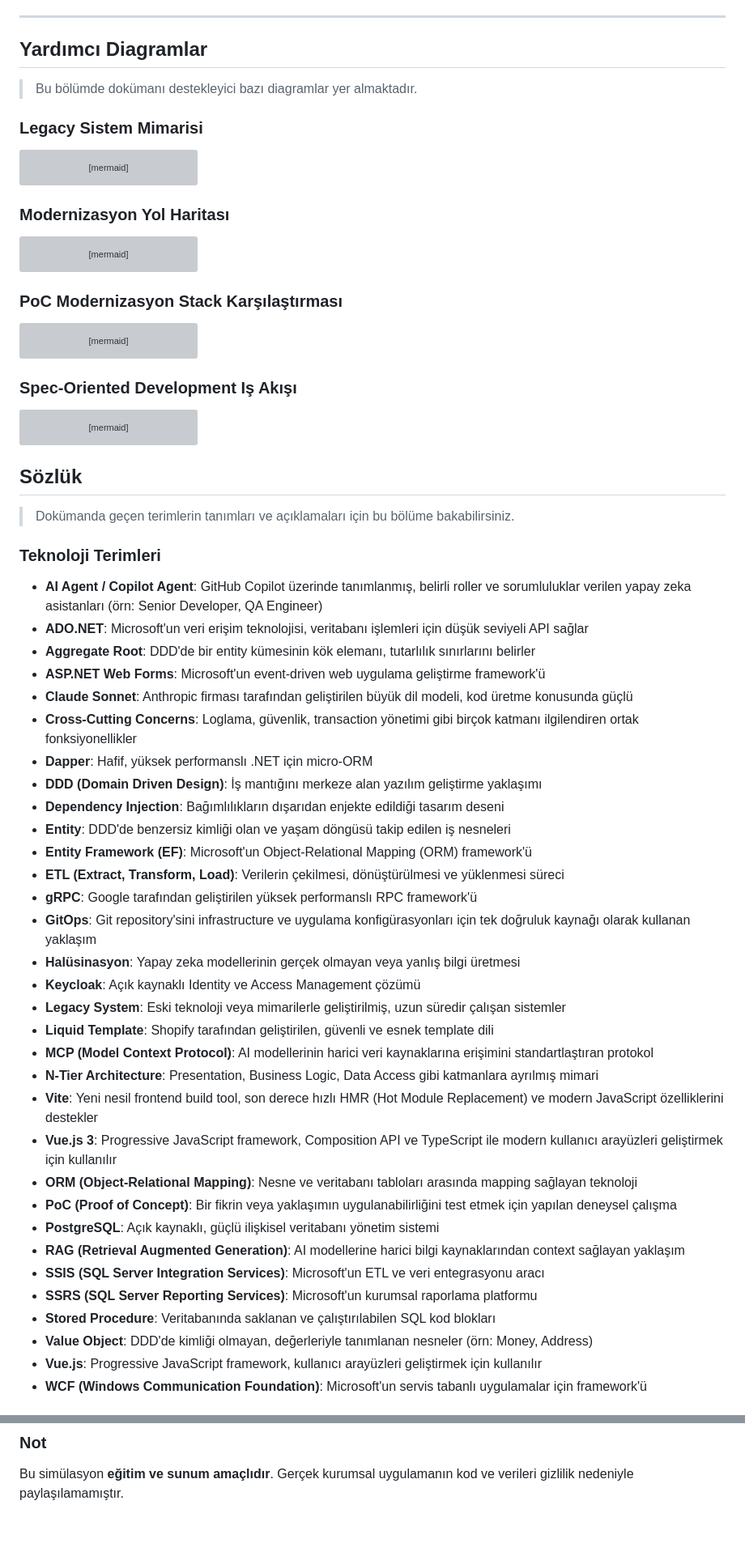
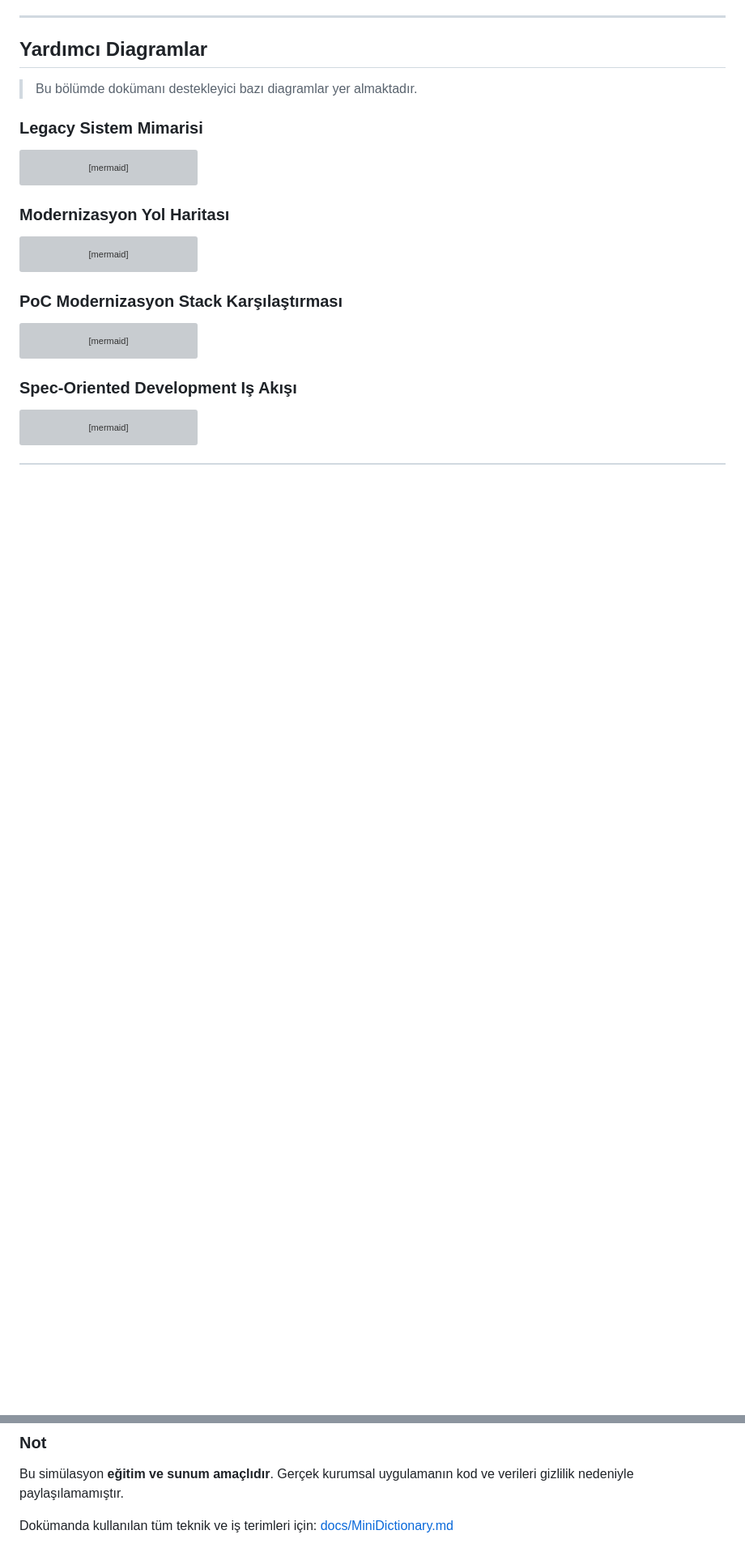
Before and after one commit to buraksenyurt/dot-net-conf-2026, a Markdown page: README.md, 2 parts joined by grey strips. Shown at 81% size. Rendered like a GitHub page; blank space fills up the shorter version; grey boxes are pictures that could not be loaded.

Commit message:
feat: add MiniDictionary.md for terminology definitions and explanations

````diff
--- a/README.md
+++ b/README.md
@@ -756,42 +752,3 @@ flowchart TD
     style END fill:#c8e6c9
 ```
 
-## Sözlük
-
-> Dokümanda geçen terimlerin tanımları ve açıklamaları için bu bölüme bakabilirsiniz.
-
-### Teknoloji Terimleri
-
-- **AI Agent / Copilot Agent**: GitHub Copilot üzerinde tanımlanmış, belirli roller ve sorumluluklar verilen yapay zeka asistanları (örn: Senior Developer, QA Engineer)
-- **ADO.NET**: Microsoft'un veri erişim teknolojisi, veritabanı işlemleri için düşük seviyeli API sağlar
-- **Aggregate Root**: DDD'de bir entity kümesinin kök elemanı, tutarlılık sınırlarını belirler
-- **ASP.NET Web Forms**: Microsoft'un event-driven web uygulama geliştirme framework'ü
-- **Claude Sonnet**: Anthropic firması tarafından geliştirilen büyük dil modeli, kod üretme konusunda güçlü
-- **Cross-Cutting Concerns**: Loglama, güvenlik, transaction yönetimi gibi birçok katmanı ilgilendiren ortak fonksiyonellikler
-- **Dapper**: Hafif, yüksek performanslı .NET için micro-ORM
-- **DDD (Domain Driven Design)**: İş mantığını merkeze alan yazılım geliştirme yaklaşımı
-- **Dependency Injection**: Bağımlılıkların dışarıdan enjekte edildiği tasarım deseni
-- **Entity**: DDD'de benzersiz kimliği olan ve yaşam döngüsü takip edilen iş nesneleri
-- **Entity Framework (EF)**: Microsoft'un Object-Relational Mapping (ORM) framework'ü
-- **ETL (Extract, Transform, Load)**: Verilerin çekilmesi, dönüştürülmesi ve yüklenmesi süreci
-- **gRPC**: Google tarafından geliştirilen yüksek performanslı RPC framework'ü
-- **GitOps**: Git repository'sini infrastructure ve uygulama konfigürasyonları için tek doğruluk kaynağı olarak kullanan yaklaşım
-- **Halüsinasyon**: Yapay zeka modellerinin gerçek olmayan veya yanlış bilgi üretmesi
-- **Keycloak**: Açık kaynaklı Identity ve Access Management çözümü
-- **Legacy System**: Eski teknoloji veya mimarilerle geliştirilmiş, uzun süredir çalışan sistemler
-- **Liquid Template**: Shopify tarafından geliştirilen, güvenli ve esnek template dili
-- **MCP (Model Context Protocol)**: AI modellerinin harici veri kaynaklarına erişimini standartlaştıran protokol
-- **N-Tier Architecture**: Presentation, Business Logic, Data Access gibi katmanlara ayrılmış mimari
-- **Vite**: Yeni nesil frontend build tool, son derece hızlı HMR (Hot Module Replacement) ve modern JavaScript özelliklerini destekler
-- **Vue.js 3**: Progressive JavaScript framework, Composition API ve TypeScript ile modern kullanıcı arayüzleri geliştirmek için kullanılır
-- **ORM (Object-Relational Mapping)**: Nesne ve veritabanı tabloları arasında mapping sağlayan teknoloji
-- **PoC (Proof of Concept)**: Bir fikrin veya yaklaşımın uygulanabilirliğini test etmek için yapılan deneysel çalışma
-- **PostgreSQL**: Açık kaynaklı, güçlü ilişkisel veritabanı yönetim sistemi
-- **RAG (Retrieval Augmented Generation)**: AI modellerine harici bilgi kaynaklarından context sağlayan yaklaşım
-- **SSIS (SQL Server Integration Services)**: Microsoft'un ETL ve veri entegrasyonu aracı
-- **SSRS (SQL Server Reporting Services)**: Microsoft'un kurumsal raporlama platformu
-- **Stored Procedure**: Veritabanında saklanan ve çalıştırılabilen SQL kod blokları
-- **Value Object**: DDD'de kimliği olmayan, değerleriyle tanımlanan nesneler (örn: Money, Address)
-- **Vue.js**: Progressive JavaScript framework, kullanıcı arayüzleri geliştirmek için kullanılır
-- **WCF (Windows Communication Foundation)**: Microsoft'un servis tabanlı uygulamalar için framework'ü
-
@@ -930,3 +856,5 @@ Ayrıntılı prompt örnekleri için: [`docs/prompts/README.md`](docs/prompts/RE
 ### Not
 
 Bu simülasyon **eğitim ve sunum amaçlıdır**. Gerçek kurumsal uygulamanın kod ve verileri gizlilik nedeniyle paylaşılamamıştır.
+
+Dokümanda kullanılan tüm teknik ve iş terimleri için: [docs/MiniDictionary.md](MiniDictionary.md)
````
Also changed, not shown: other parts of README.md (+0 -35 lines), MiniDictionary.md (added, +88 -0 lines).
